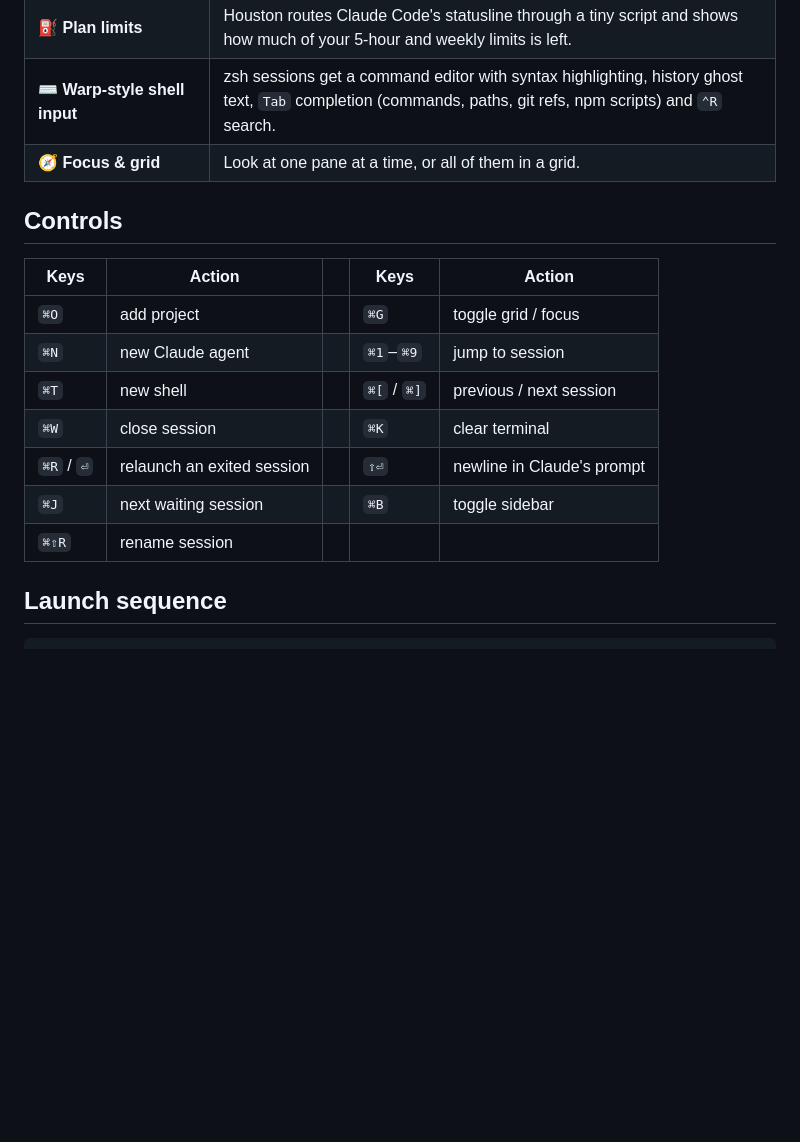
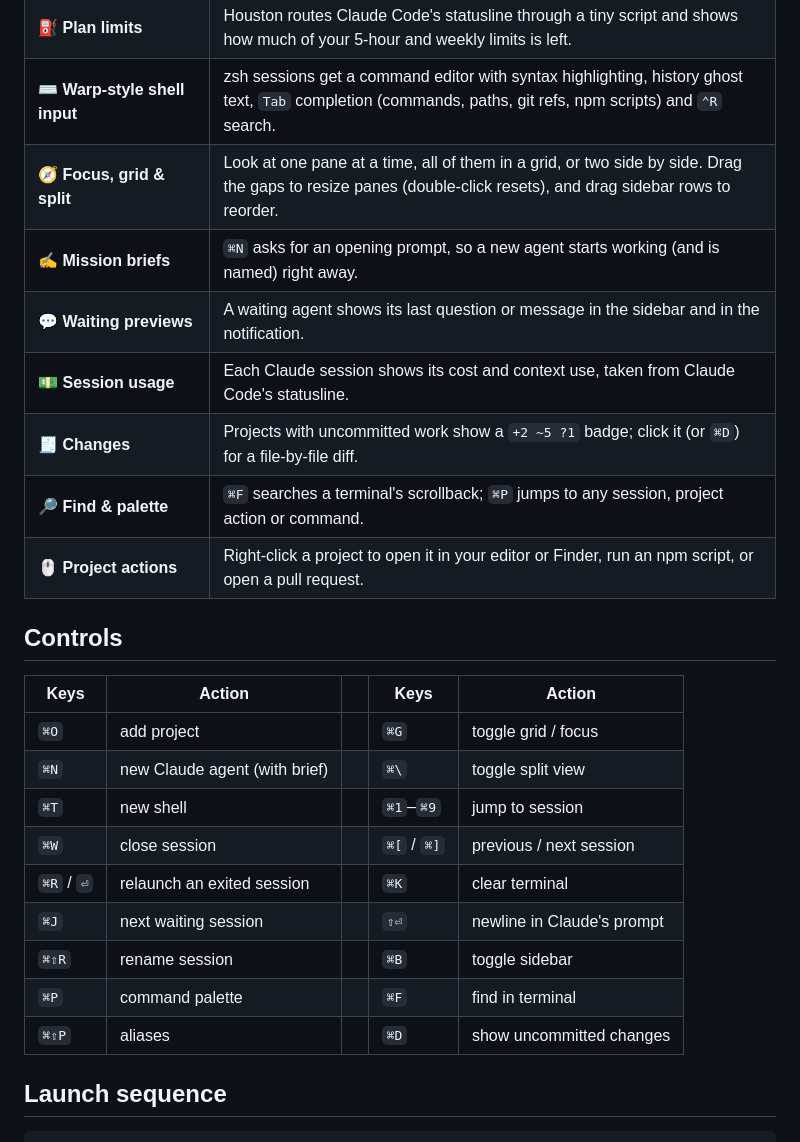
Before and after one commit to janoschjost/houston, a Markdown page: README.md, the part around the change. GitHub-like rendering; blank space fills up the shorter version.

Commit message:
Document new features and shortcuts

```diff
--- a/README.md
+++ b/README.md
@@ -35,19 +35,27 @@ a name taken from what it's actually working on. When an agent finishes or needs
 | ♻️ **Resumable conversations** | Every agent has a fixed Claude Code session id, so closing Houston never loses a conversation. It resumes where it stopped. |
 | ⛽ **Plan limits** | Houston routes Claude Code's statusline through a tiny script and shows how much of your 5-hour and weekly limits is left. |
 | ⌨️ **Warp-style shell input** | zsh sessions get a command editor with syntax highlighting, history ghost text, `Tab` completion (commands, paths, git refs, npm scripts) and `⌃R` search. |
-| 🧭 **Focus & grid** | Look at one pane at a time, or all of them in a grid. |
+| 🧭 **Focus, grid & split** | Look at one pane at a time, all of them in a grid, or two side by side. Drag the gaps to resize panes (double-click resets), and drag sidebar rows to reorder. |
+| ✍️ **Mission briefs** | `⌘N` asks for an opening prompt, so a new agent starts working (and is named) right away. |
+| 💬 **Waiting previews** | A waiting agent shows its last question or message in the sidebar and in the notification. |
+| 💵 **Session usage** | Each Claude session shows its cost and context use, taken from Claude Code's statusline. |
+| 🧾 **Changes** | Projects with uncommitted work show a `+2 ~5 ?1` badge; click it (or `⌘D`) for a file-by-file diff. |
+| 🔎 **Find & palette** | `⌘F` searches a terminal's scrollback; `⌘P` jumps to any session, project action or command. |
+| 🖱️ **Project actions** | Right-click a project to open it in your editor or Finder, run an npm script, or open a pull request. |
 
 ## Controls
 
 | Keys | Action | | Keys | Action |
 |---|---|---|---|---|
 | `⌘O` | add project | | `⌘G` | toggle grid / focus |
-| `⌘N` | new Claude agent | | `⌘1`–`⌘9` | jump to session |
-| `⌘T` | new shell | | `⌘[` / `⌘]` | previous / next session |
-| `⌘W` | close session | | `⌘K` | clear terminal |
-| `⌘R` / `⏎` | relaunch an exited session | | `⇧⏎` | newline in Claude's prompt |
-| `⌘J` | next waiting session | | `⌘B` | toggle sidebar |
-| `⌘⇧R` | rename session | | | |
+| `⌘N` | new Claude agent (with brief) | | `⌘\` | toggle split view |
+| `⌘T` | new shell | | `⌘1`–`⌘9` | jump to session |
+| `⌘W` | close session | | `⌘[` / `⌘]` | previous / next session |
+| `⌘R` / `⏎` | relaunch an exited session | | `⌘K` | clear terminal |
+| `⌘J` | next waiting session | | `⇧⏎` | newline in Claude's prompt |
+| `⌘⇧R` | rename session | | `⌘B` | toggle sidebar |
+| `⌘P` | command palette | | `⌘F` | find in terminal |
+| `⌘⇧P` | aliases | | `⌘D` | show uncommitted changes |
 
 ## Launch sequence
 
```
